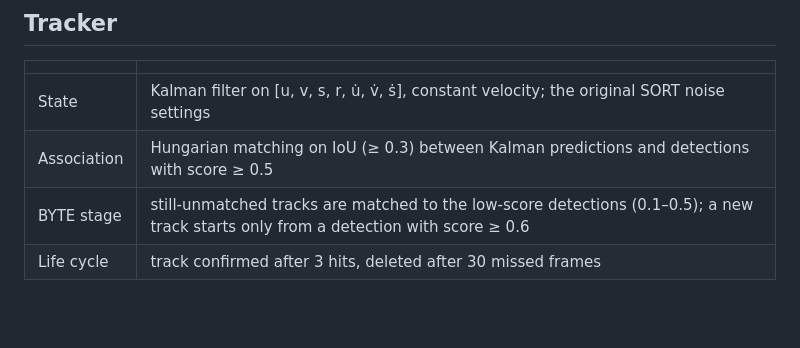
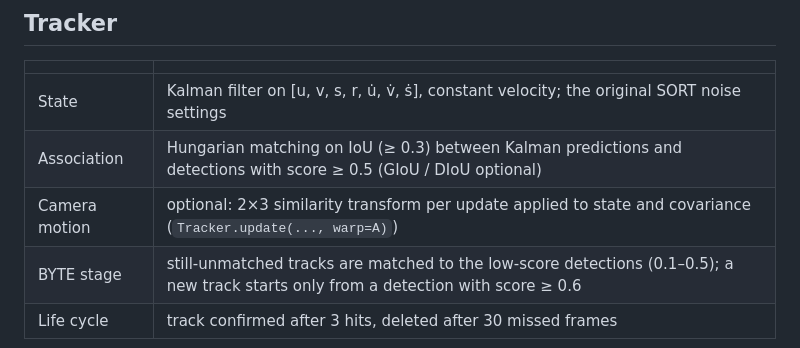
Before and after one commit to HessamKaveh/object-tracking-sort, a Markdown page: README.md, the part around one of its changes. Drawn GitHub-style; blank space fills up the shorter version.

```diff
--- a/README.md
+++ b/README.md
@@ -56,7 +94,8 @@ The hardest sequences are MOT17-02, with heavy occlusion and many small distant
 | | |
 |---|---|
 | State | Kalman filter on [u, v, s, r, u̇, v̇, ṡ], constant velocity; the original SORT noise settings |
-| Association | Hungarian matching on IoU (≥ 0.3) between Kalman predictions and detections with score ≥ 0.5 |
+| Association | Hungarian matching on IoU (≥ 0.3) between Kalman predictions and detections with score ≥ 0.5 (GIoU / DIoU optional) |
+| Camera motion | optional: 2×3 similarity transform per update applied to state and covariance (`Tracker.update(..., warp=A)`) |
 | BYTE stage | still-unmatched tracks are matched to the low-score detections (0.1–0.5); a new track starts only from a detection with score ≥ 0.6 |
 | Life cycle | track confirmed after 3 hits, deleted after 30 missed frames |
 
```
Also changed, not shown: other parts of README.md (+44 -3 lines), results/framerate/framerate_stress.png (added), 9 other files.
